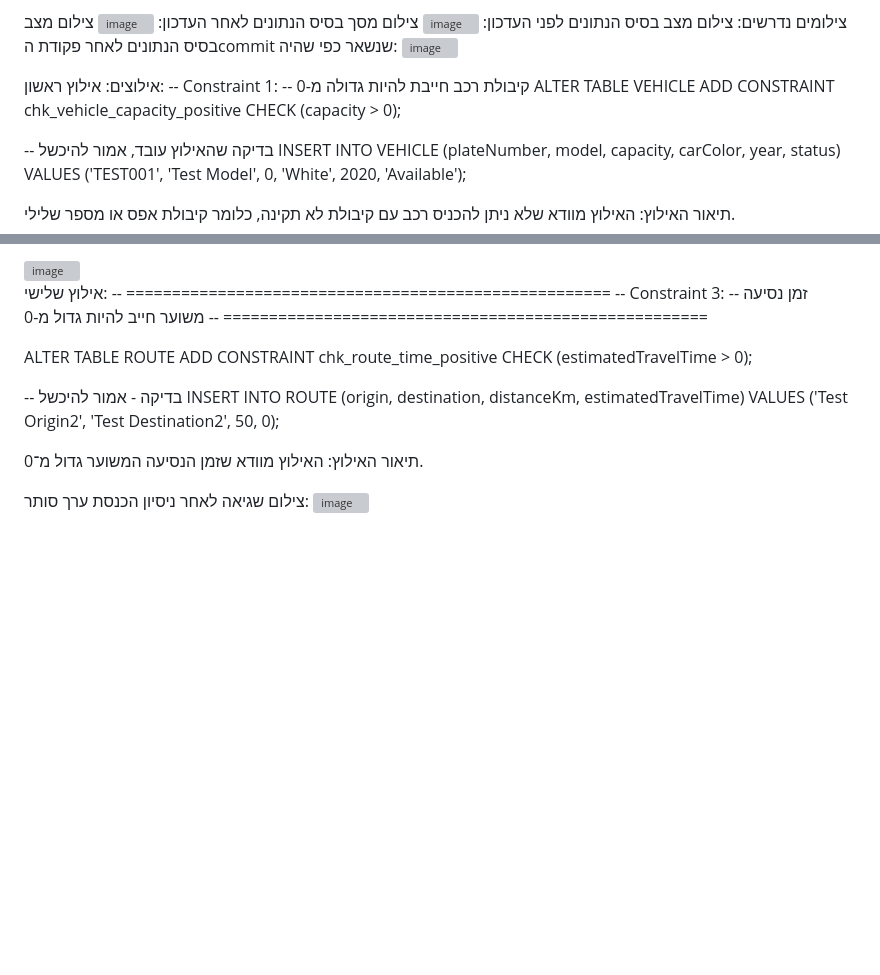
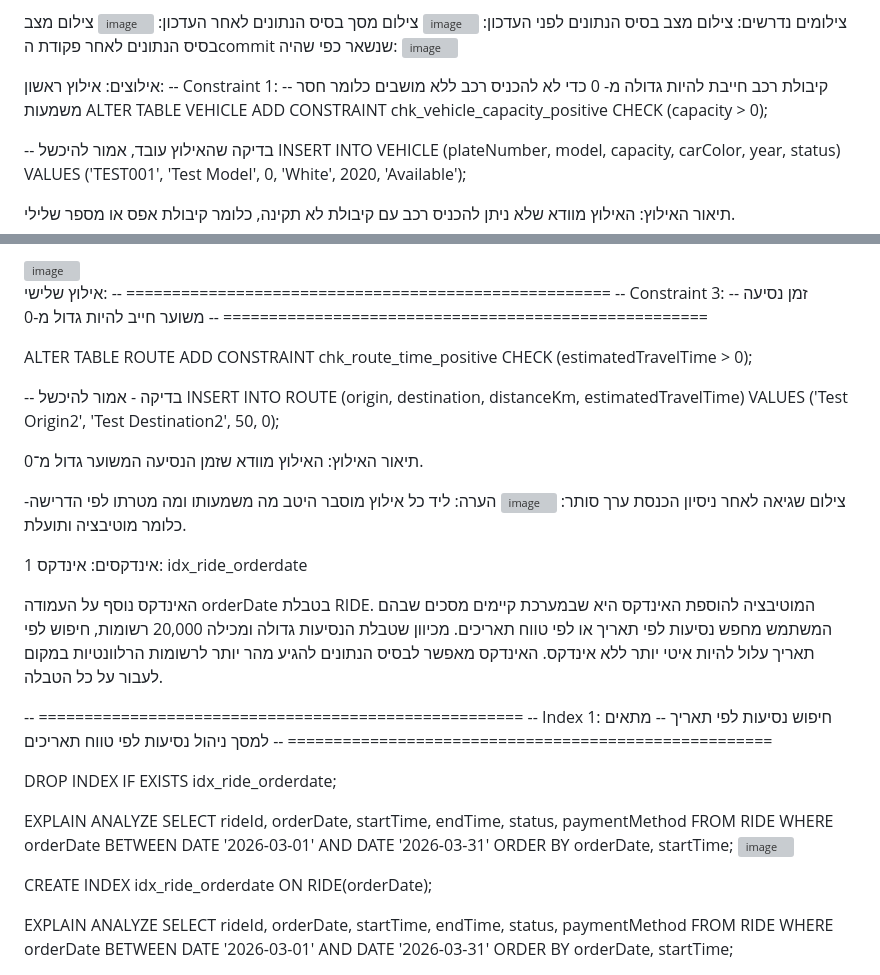
Before and after one commit to rivka0000/DBProject_215041013_326200631, a Markdown page: README.md, 2 parts joined by grey strips. Rendered like a GitHub page; blank space fills up the shorter version; grey boxes are pictures that could not be loaded.

```diff
--- a/README.md
+++ b/README.md
@@ -825,7 +825,7 @@ WHERE model = 'Toyota Corolla';
 אילוצים:
 אילוץ ראשון:
 -- Constraint 1:
--- קיבולת רכב חייבת להיות גדולה מ-0
+-- קיבולת רכב חייבת להיות גדולה מ- 0 כדי לא להכניס רכב ללא מושבים כלומר חסר משמעות
 ALTER TABLE VEHICLE
 ADD CONSTRAINT chk_vehicle_capacity_positive
 CHECK (capacity > 0);
@@ -878,3 +878,35 @@ VALUES ('Test Origin2', 'Test Destination2', 50, 0);
 
 צילום שגיאה לאחר ניסיון הכנסת ערך סותר:
 <img width="1920" height="1080" alt="image" src="https://github.com/user-attachments/assets/573d24fa-6a1a-4f13-824a-e152e9d3874d" />
+הערה: ליד כל אילוץ מוסבר היטב מה משמעותו ומה מטרתו לפי הדרישה- כלומר מוטיבציה ותועלת.
+
+אינדקסים:
+אינדקס 1: idx_ride_orderdate
+
+האינדקס נוסף על העמודה orderDate בטבלת RIDE.
+המוטיבציה להוספת האינדקס היא שבמערכת קיימים מסכים שבהם המשתמש מחפש נסיעות לפי תאריך או לפי טווח תאריכים. מכיוון שטבלת הנסיעות גדולה ומכילה 20,000 רשומות, חיפוש לפי תאריך עלול להיות איטי יותר ללא אינדקס.
+האינדקס מאפשר לבסיס הנתונים להגיע מהר יותר לרשומות הרלוונטיות במקום לעבור על כל הטבלה.
+
+-- =====================================================
+-- Index 1: חיפוש נסיעות לפי תאריך
+-- מתאים למסך ניהול נסיעות לפי טווח תאריכים
+-- =====================================================
+
+DROP INDEX IF EXISTS idx_ride_orderdate;
+
+EXPLAIN ANALYZE
+SELECT rideId, orderDate, startTime, endTime, status, paymentMethod
+FROM RIDE
+WHERE orderDate BETWEEN DATE '2026-03-01' AND DATE '2026-03-31'
+ORDER BY orderDate, startTime;
+<img width="868" height="34" alt="image" src="https://github.com/user-attachments/assets/8a036358-b91b-4390-8b72-19d51498f855" />
+
+CREATE INDEX idx_ride_orderdate
+ON RIDE(orderDate);
+
+EXPLAIN ANALYZE
+SELECT rideId, orderDate, startTime, endTime, status, paymentMethod
+FROM RIDE
+WHERE orderDate BETWEEN DATE '2026-03-01' AND DATE '2026-03-31'
+ORDER BY orderDate, startTime;
+
```
Also changed, not shown: other parts of README.md (+1 -0 lines).
